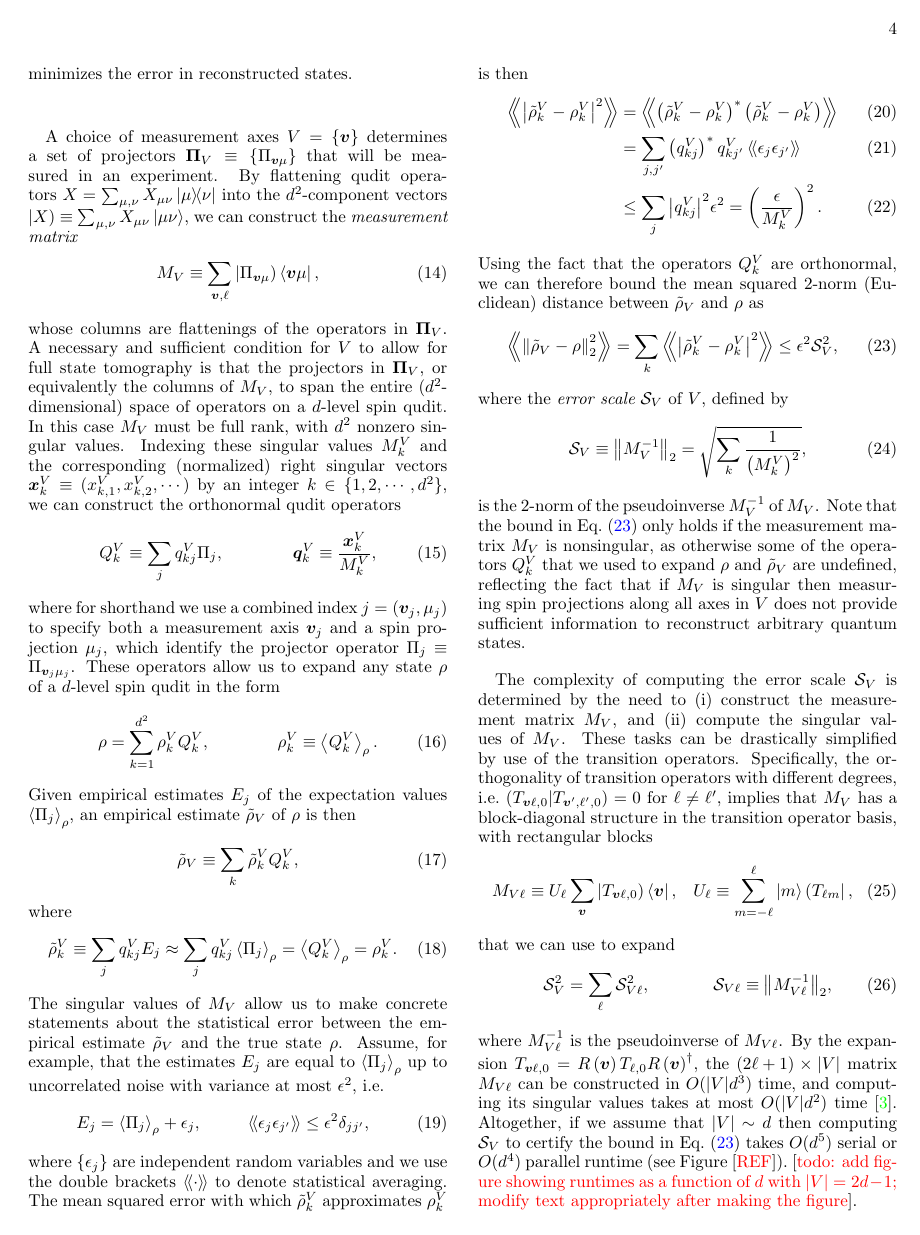
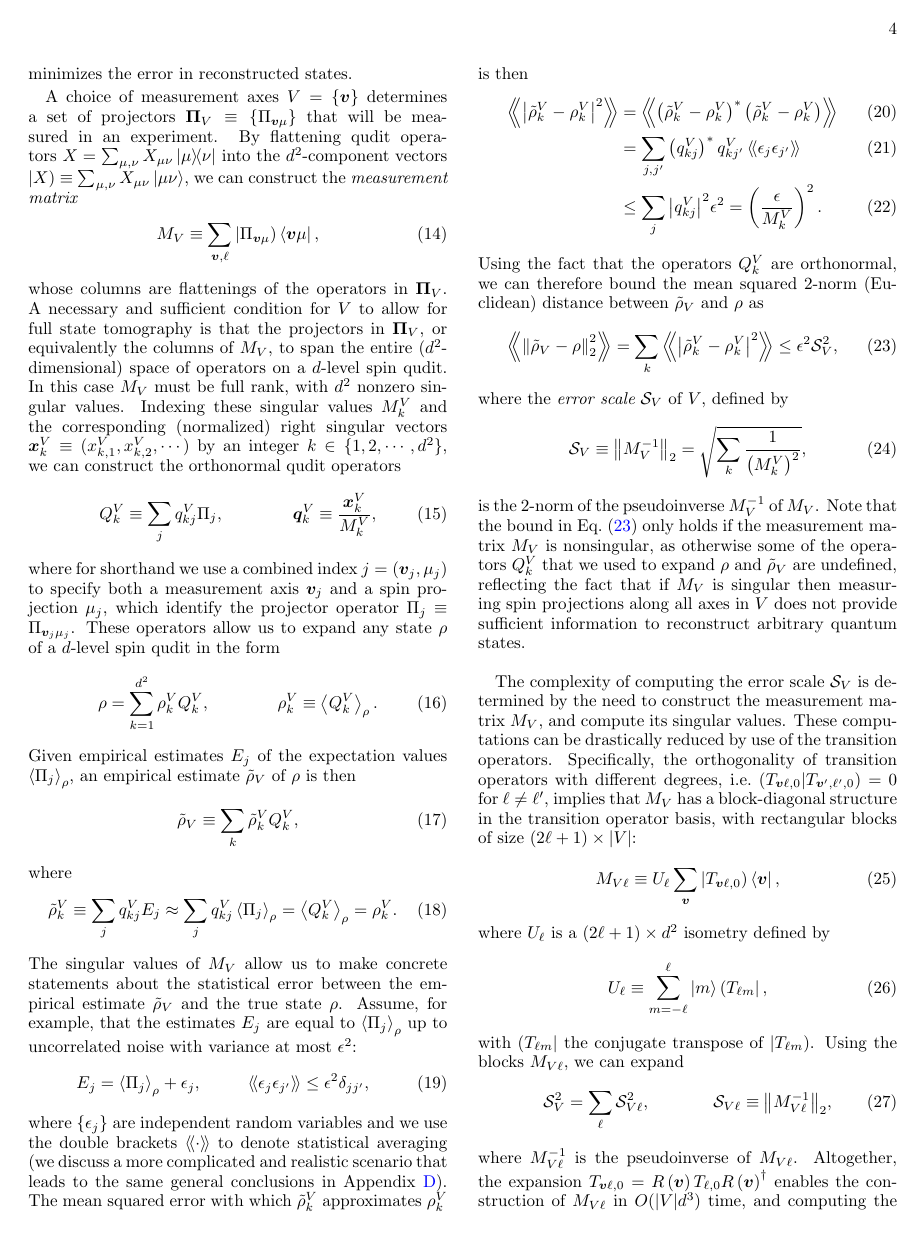
Before and after one commit to perlinm/rey_research, a LaTeX paper (sun_phases/spin_qudit_tomo.tex): page 4 of 9. Compiled offline with pdfLaTeX.

Commit message:
better explain the computation of the error scale

```diff
--- a/sun_phases/spin_qudit_tomo.tex
+++ b/sun_phases/spin_qudit_tomo.tex
@@ -327,13 +327,13 @@ where
   = \rho^V_k.
 \end{align}
 The singular values of $M_V$ allow us to make concrete statements about the statistical error between the empirical estimate $\tilde\rho_V$ and the true state $\rho$.
-Assume, for example, that the estimates $E_j$ are equal to $\bk{\Pi_j}_\rho$ up to uncorrelated noise with variance at most $\epsilon^2$, i.e.
+Assume, for example, that the estimates $E_j$ are equal to $\bk{\Pi_j}_\rho$ up to uncorrelated noise with variance at most $\epsilon^2$:
 \begin{align}
   E_j = \bk{\Pi_j}_\rho + \epsilon_j,
   &&
   \bbk{\epsilon_j \epsilon_{j'}} \le \epsilon^2 \delta_{jj'},
 \end{align}
-where $\set{\epsilon_j}$ are independent random variables and we use the double brackets $\bbk{\cdot}$ to denote statistical averaging.
+where $\set{\epsilon_j}$ are independent random variables and we use the double brackets $\bbk{\cdot}$ to denote statistical averaging (we discuss a more complicated and realistic scenario that leads to the same general conclusions in Appendix \ref{sec:error}).
 The mean squared error with which $\tilde\rho^V_k$ approximates $\rho^V_k$ is then
 \begin{align}
   \Bbk{\abs{\tilde\rho^V_k-\rho^V_k}^2}
@@ -358,24 +358,22 @@ where the {\it error scale} $\S_V$ of $V$, defined by
 is the 2-norm of the pseudoinverse $M_V^{-1}$ of $M_V$.
 Note that the bound in Eq.~\eqref{eq:bound} only holds if the measurement matrix $M_V$ is nonsingular, as otherwise some of the operators $Q^V_k$ that we used to expand $\rho$ and $\tilde\rho_V$ are undefined, reflecting the fact that if $M_V$ is singular then measuring spin projections along all axes in $V$ does not provide sufficient information to reconstruct arbitrary quantum states.
 
-The complexity of computing the error scale $\S_V$ is determined by the need to
-\begin{enumerate*}
-\item construct the measurement matrix $M_V$, and
-\item compute the singular values of $M_V$.
-\end{enumerate*}
-These tasks can be drastically simplified by use of the transition operators.
-Specifically, the orthogonality of transition operators with different degrees, i.e.~$\obk{T_{\v v\ell,0}|T_{\v v',\ell',0}} = 0$ for $\ell\ne\ell'$, implies that $M_V$ has a block-diagonal structure in the transition operator basis, with rectangular blocks
+The complexity of computing the error scale $\S_V$ is determined by the need to construct the measurement matrix $M_V$, and compute its singular values.
+These computations can be drastically reduced by use of the transition operators.
+Specifically, the orthogonality of transition operators with different degrees, i.e.~$\obk{T_{\v v\ell,0}|T_{\v v',\ell',0}} = 0$ for $\ell\ne\ell'$, implies that $M_V$ has a block-diagonal structure in the transition operator basis, with rectangular blocks of size $\p{2\ell+1}\times\abs{V}$:
 \begin{align}
   M_{V\ell} \equiv U_\ell \sum_{\v v} \oket{T_{\v v\ell,0}} \bra{\v v},
-  &&
+\end{align}
+where $U_\ell$ is a $\p{2\ell+1}\times d^2$ isometry defined by
+\begin{align}
   U_\ell \equiv \sum_{m=-\ell}^\ell \ket{m} \obra{T_{\ell m}},
 \end{align}
-that we can use to expand
+with $\obra{T_{\ell m}}$ the conjugate transpose of $\oket{T_{\ell m}}$.
+Using the blocks $M_{V\ell}$, we can expand
 \begin{align}
   \S_V^2 = \sum_\ell \S_{V\ell}^2,
   &&
   \S_{V\ell} \equiv \norm{M_{V\ell}^{-1}}_2,
 \end{align}
 where $M_{V\ell}^{-1}$ is the pseudoinverse of $M_{V\ell}$.
-By the expansion $T_{\v v\ell,0} = R\p{\v v} T_{\ell,0} R\p{\v v}^\dag$, the $\p{2\ell+1}\times\abs{V}$ matrix $M_{V\ell}$ can be constructed in $O(\abs{V}d^3)$ time, and computing its singular values takes at most $O(\abs{V}d^2)$ time \footnote{The calculation of $\S_{V\ell}$ can be sped up by the fact that its value is independent of $d$ (as long as $d\ge\ell+1$), so we can essentially set $d=\ell+1$ for the purposes of computing $\S_{V\ell}$}.
-Altogether, if we assume that $\abs{V}\sim d$ then computing $\S_V$ to certify the bound in Eq.~\eqref{eq:bound} takes $O(d^5)$ serial or $O(d^4)$ parallel runtime (see Figure [\red{REF}]).  [\red{todo: add figure showing runtimes as a function of $d$ with $\abs{V}=2d-1$; modify text appropriately after making the figure}].
+Altogether, the expansion $T_{\v v\ell,0} = R\p{\v v} T_{\ell,0} R\p{\v v}^\dag$ enables the construction of $M_{V\ell}$ in $O(\abs{V}d^3)$ time, and computing the singular values of $M_{V\ell}$ takes at most $O(\abs{V}d^2)$ time \footnote{The calculation of $\S_{V\ell}$ can be sped up by the fact that its value is independent of $d$ (as long as $d\ge\ell+1$), so we can essentially set $d=\ell+1$ for the purposes of computing $\S_{V\ell}$}.
```
Also changed, not shown: sun_phases/spin_qudit_tomo.tex (15 more changed lines).
